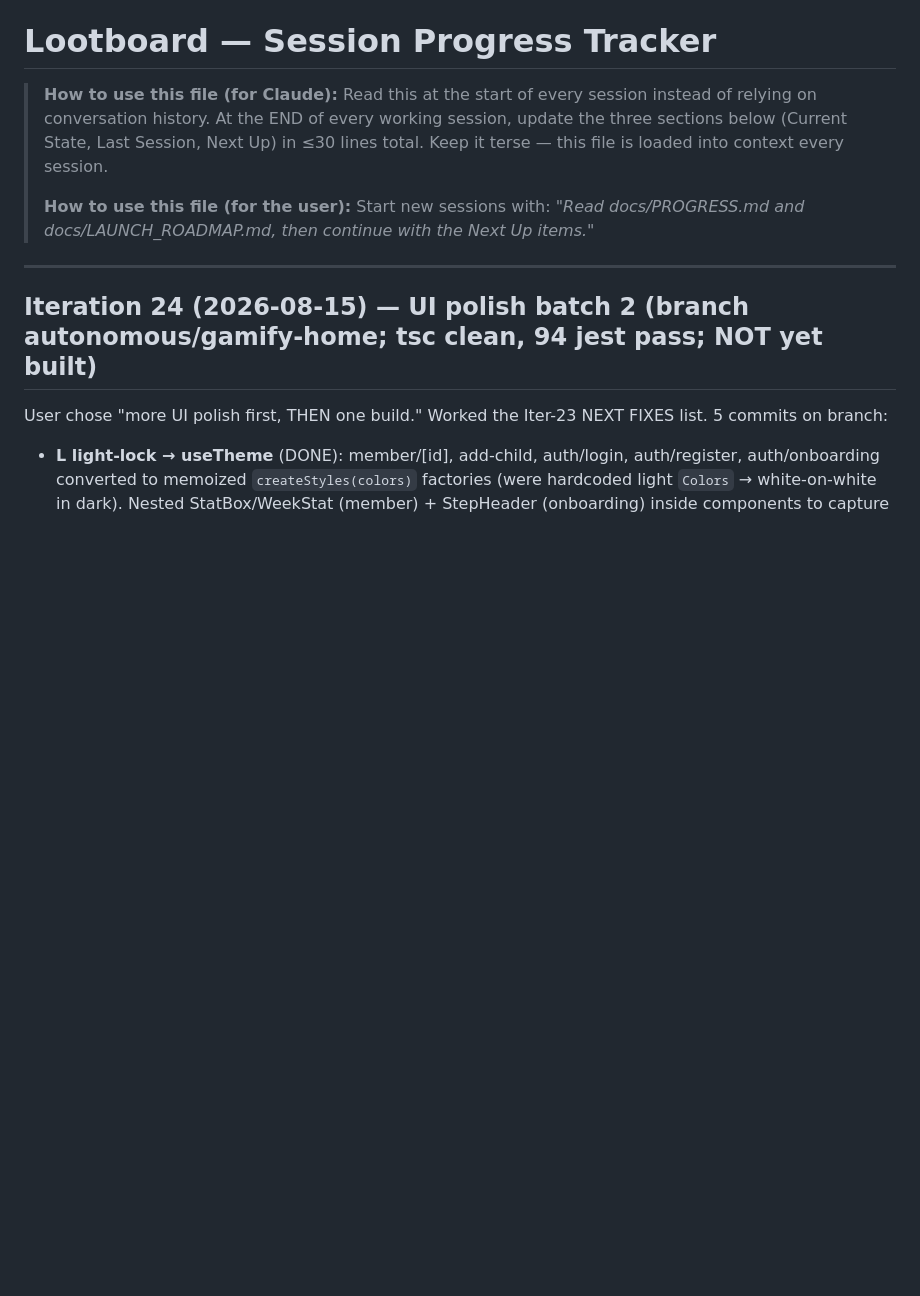
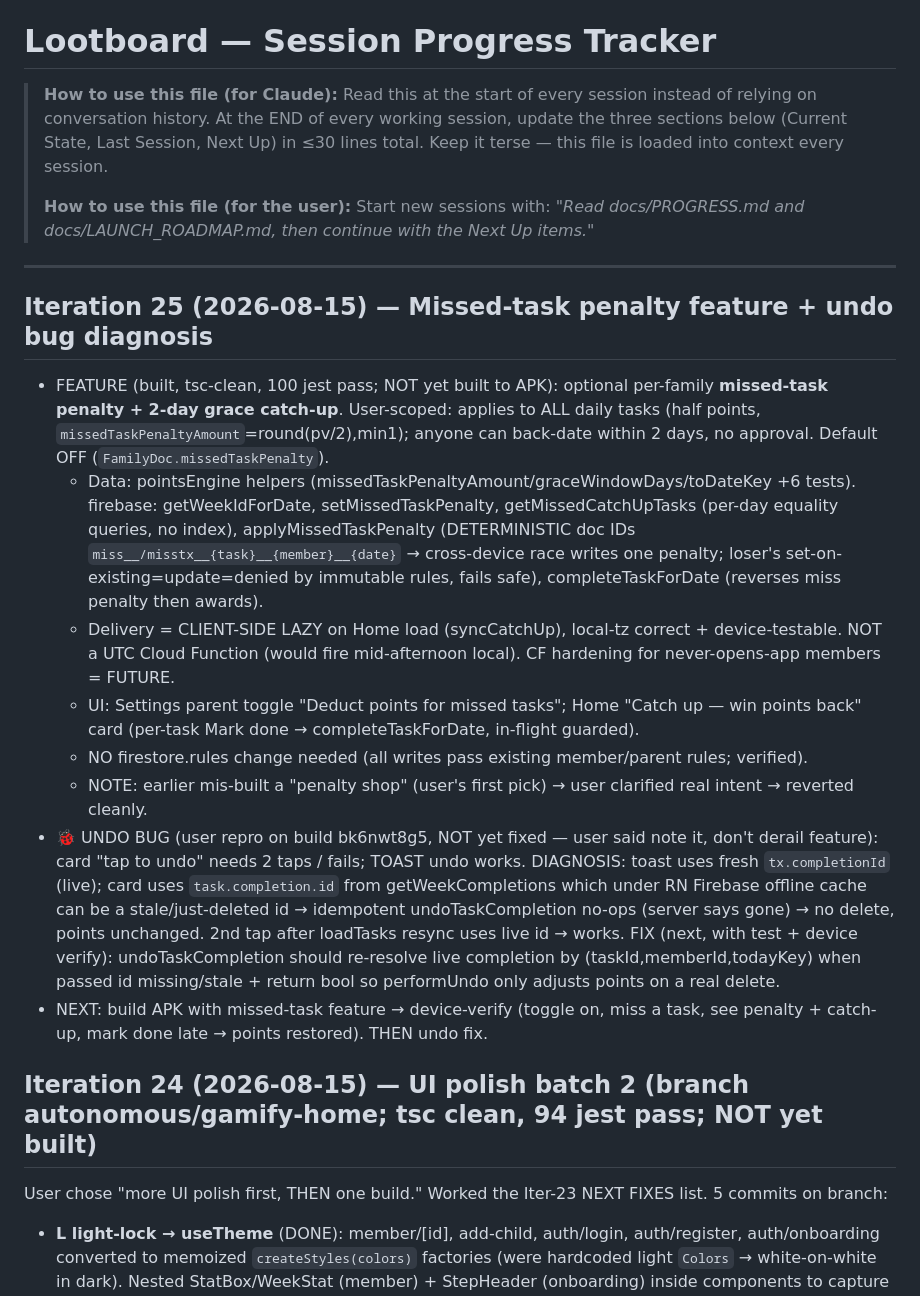
Before and after one commit to sameerrajwade/FamilyWin, a Markdown page: docs/PROGRESS.md, the part around the change. Rendered like a GitHub page; blank space fills up the shorter version.

Commit message:
docs: iter 25 — missed-task penalty feature + undo bug diagnosis
Co-Authored-By: Claude Opus 4.8 <noreply@anthropic.com>

```diff
--- a/docs/PROGRESS.md
+++ b/docs/PROGRESS.md
@@ -9,6 +9,16 @@
 > *"Read docs/PROGRESS.md and docs/LAUNCH_ROADMAP.md, then continue with the Next Up items."*
 
 ---
+
+## Iteration 25 (2026-08-15) — Missed-task penalty feature + undo bug diagnosis
+- FEATURE (built, tsc-clean, 100 jest pass; NOT yet built to APK): optional per-family **missed-task penalty + 2-day grace catch-up**. User-scoped: applies to ALL daily tasks (half points, `missedTaskPenaltyAmount`=round(pv/2),min1); anyone can back-date within 2 days, no approval. Default OFF (`FamilyDoc.missedTaskPenalty`).
+  - Data: pointsEngine helpers (missedTaskPenaltyAmount/graceWindowDays/toDateKey +6 tests). firebase: getWeekIdForDate, setMissedTaskPenalty, getMissedCatchUpTasks (per-day equality queries, no index), applyMissedTaskPenalty (DETERMINISTIC doc IDs `miss__/misstx__{task}__{member}__{date}` → cross-device race writes one penalty; loser's set-on-existing=update=denied by immutable rules, fails safe), completeTaskForDate (reverses miss penalty then awards).
+  - Delivery = CLIENT-SIDE LAZY on Home load (syncCatchUp), local-tz correct + device-testable. NOT a UTC Cloud Function (would fire mid-afternoon local). CF hardening for never-opens-app members = FUTURE.
+  - UI: Settings parent toggle "Deduct points for missed tasks"; Home "Catch up — win points back" card (per-task Mark done → completeTaskForDate, in-flight guarded).
+  - NO firestore.rules change needed (all writes pass existing member/parent rules; verified).
+  - NOTE: earlier mis-built a "penalty shop" (user's first pick) → user clarified real intent → reverted cleanly.
+- 🐞 UNDO BUG (user repro on build bk6nwt8g5, NOT yet fixed — user said note it, don't derail feature): card "tap to undo" needs 2 taps / fails; TOAST undo works. DIAGNOSIS: toast uses fresh `tx.completionId` (live); card uses `task.completion.id` from getWeekCompletions which under RN Firebase offline cache can be a stale/just-deleted id → idempotent undoTaskCompletion no-ops (server says gone) → no delete, points unchanged. 2nd tap after loadTasks resync uses live id → works. FIX (next, with test + device verify): undoTaskCompletion should re-resolve live completion by (taskId,memberId,todayKey) when passed id missing/stale + return bool so performUndo only adjusts points on a real delete.
+- NEXT: build APK with missed-task feature → device-verify (toggle on, miss a task, see penalty + catch-up, mark done late → points restored). THEN undo fix.
 
 ## Iteration 24 (2026-08-15) — UI polish batch 2 (branch autonomous/gamify-home; tsc clean, 94 jest pass; NOT yet built)
 User chose "more UI polish first, THEN one build." Worked the Iter-23 NEXT FIXES list. 5 commits on branch:
```
